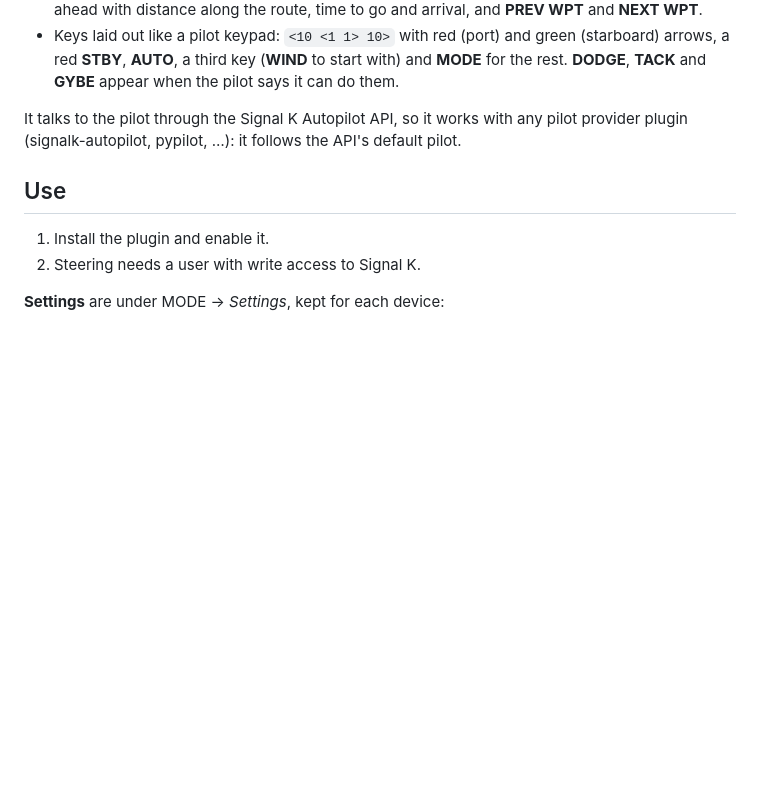
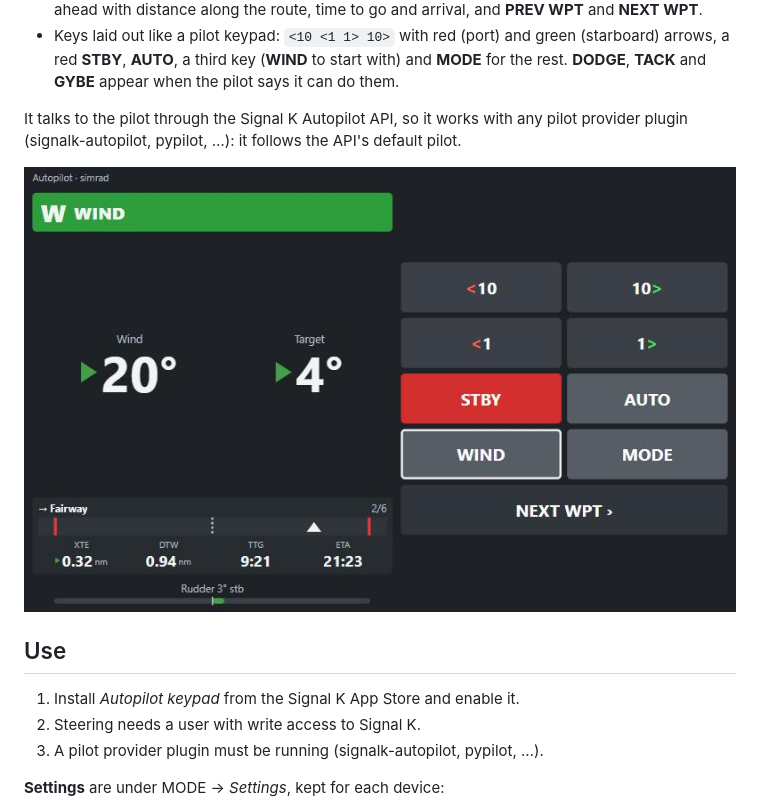
Before and after one commit to Colug0/autopilot-keypad, a Markdown page: README.md, the part around the change. Drawn GitHub-style; pictures changed too: docs/screenshots/webapp-wind.jpg (added); blank space fills up the shorter version.

```diff
--- a/README.md
+++ b/README.md
@@ -34,10 +34,13 @@ It talks to the pilot through the Signal K Autopilot API, so it works with any
 pilot provider plugin (signalk-autopilot, pypilot, …): it follows the API's
 default pilot.
 
+![The webapp in wind mode](docs/screenshots/webapp-wind.jpg)
+
 ## Use
 
-1. Install the plugin and enable it.
+1. Install *Autopilot keypad* from the Signal K App Store and enable it.
 2. Steering needs a user with write access to Signal K.
+3. A pilot provider plugin must be running (signalk-autopilot, pypilot, …).
 
 **Settings** are under MODE → *Settings*, kept for each device:
 
```
Also changed, not shown: CHANGELOG.md (added, +29 -0 lines), docs/screenshots/freeboard-window.png (added), docs/screenshots/webapp-waypoints.jpg (added), 5 other files.
